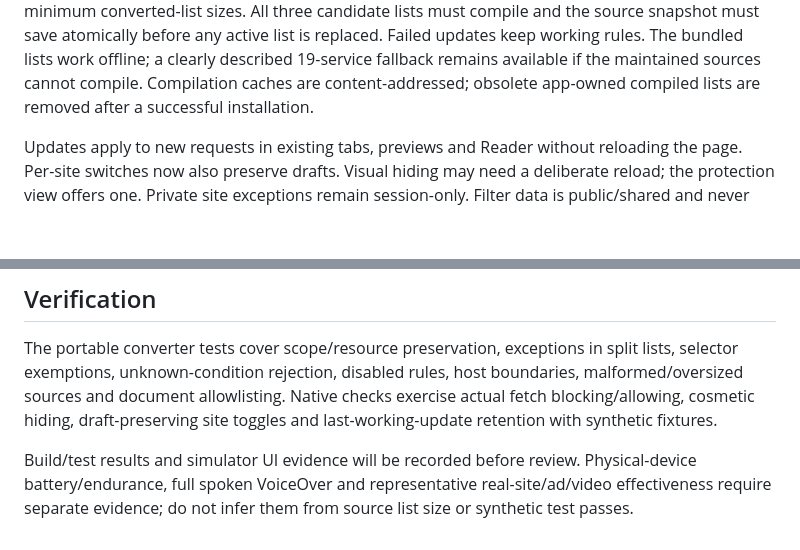
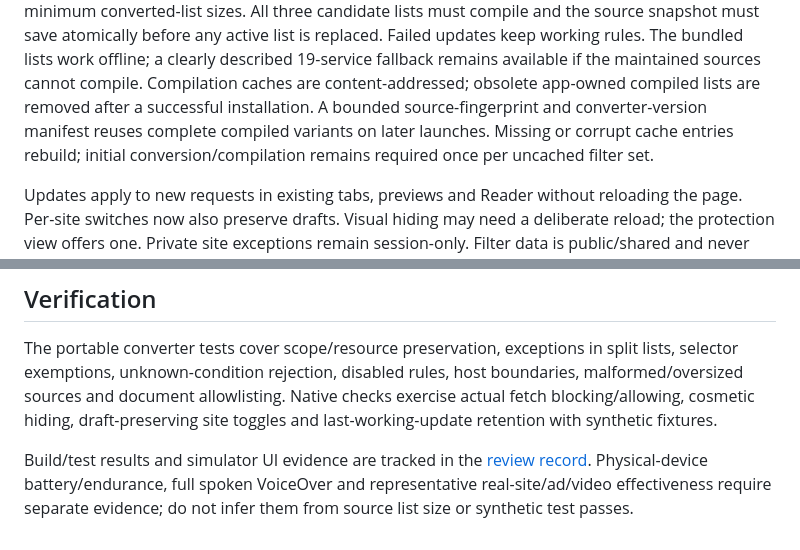
Before and after one commit to cnichols1734/DuoBrowser, a Markdown page: docs/MAINTAINED_FILTERS.md, 2 parts joined by grey strips. Drawn GitHub-style; blank space fills up the shorter version.

```diff
--- a/docs/MAINTAINED_FILTERS.md
+++ b/docs/MAINTAINED_FILTERS.md
@@ -18,6 +18,9 @@ active list is replaced. Failed updates keep working rules. The bundled lists
 work offline; a clearly described 19-service fallback remains available if the
 maintained sources cannot compile. Compilation caches are content-addressed;
 obsolete app-owned compiled lists are removed after a successful installation.
+A bounded source-fingerprint and converter-version manifest reuses complete
+compiled variants on later launches. Missing or corrupt cache entries rebuild;
+initial conversion/compilation remains required once per uncached filter set.
 
 Updates apply to new requests in existing tabs, previews and Reader without
 reloading the page. Per-site switches now also preserve drafts. Visual hiding
@@ -73,7 +76,8 @@ host boundaries, malformed/oversized sources and document allowlisting. Native
 checks exercise actual fetch blocking/allowing, cosmetic hiding, draft-preserving
 site toggles and last-working-update retention with synthetic fixtures.
 
-Build/test results and simulator UI evidence will be recorded before review.
+Build/test results and simulator UI evidence are tracked in the
+[review record](reviews/2026-11-12-content-blocking/README.md).
 Physical-device battery/endurance, full spoken VoiceOver and representative
 real-site/ad/video effectiveness require separate evidence; do not infer them
 from source list size or synthetic test passes.
```
Also changed, not shown: docs/ROADMAP.md (+1 -1 lines), docs/reviews/2026-11-12-content-blocking/filter-settings-dark.png (added), 6 other files.
